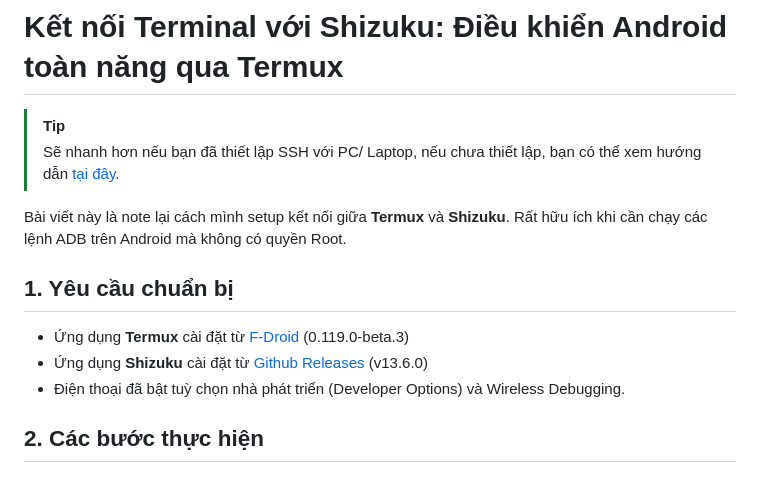
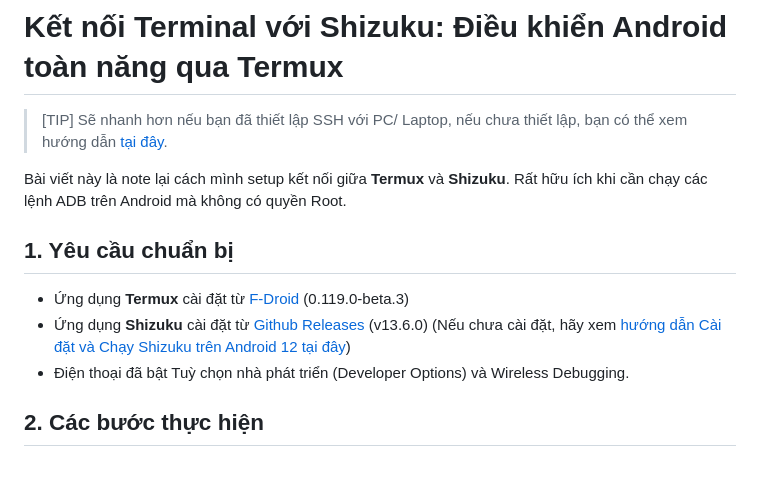
Before and after one commit to lionc2240/blog, a Markdown page: posts/termux-shizuku.md, the part around the change. Drawn GitHub-style.

Commit message:
docs: update Shizuku setup guide and fix tip syntax

```diff
--- a/posts/termux-shizuku.md
+++ b/posts/termux-shizuku.md
@@ -1,6 +1,6 @@
 # Kết nối Terminal với Shizuku: Điều khiển Android toàn năng qua Termux
 
-> [!TIP]
+> [TIP]
 > Sẽ nhanh hơn nếu bạn đã thiết lập SSH với PC/ Laptop, nếu chưa thiết lập, bạn có thể xem hướng dẫn [tại đây](#).
 
 Bài viết này là note lại cách mình setup kết nối giữa **Termux** và **Shizuku**. Rất hữu ích khi cần chạy các lệnh ADB trên Android mà không có quyền Root.
@@ -8,8 +8,8 @@ Bài viết này là note lại cách mình setup kết nối giữa **Termux**
 ## 1. Yêu cầu chuẩn bị
 
 - Ứng dụng **Termux** cài đặt từ [F-Droid](https://f-droid.org/packages/com.termux/) (0.119.0-beta.3)
-- Ứng dụng **Shizuku** cài đặt từ [Github Releases](https://github.com/RikkaApps/Shizuku/releases) (v13.6.0)
-- Điện thoại đã bật tuỳ chọn nhà phát triển (Developer Options) và Wireless Debugging.
+- Ứng dụng **Shizuku** cài đặt từ [Github Releases](https://github.com/RikkaApps/Shizuku/releases) (v13.6.0) (Nếu chưa cài đặt, hãy xem [hướng dẫn Cài đặt và Chạy Shizuku trên Android 12 tại đây](https://www.youtube.com/shorts/PPUwXPDwddU "How to Install and Run Shizuku on Android 12"))
+- Điện thoại đã bật Tuỳ chọn nhà phát triển (Developer Options) và Wireless Debugging.
 
 ## 2. Các bước thực hiện
 
```
